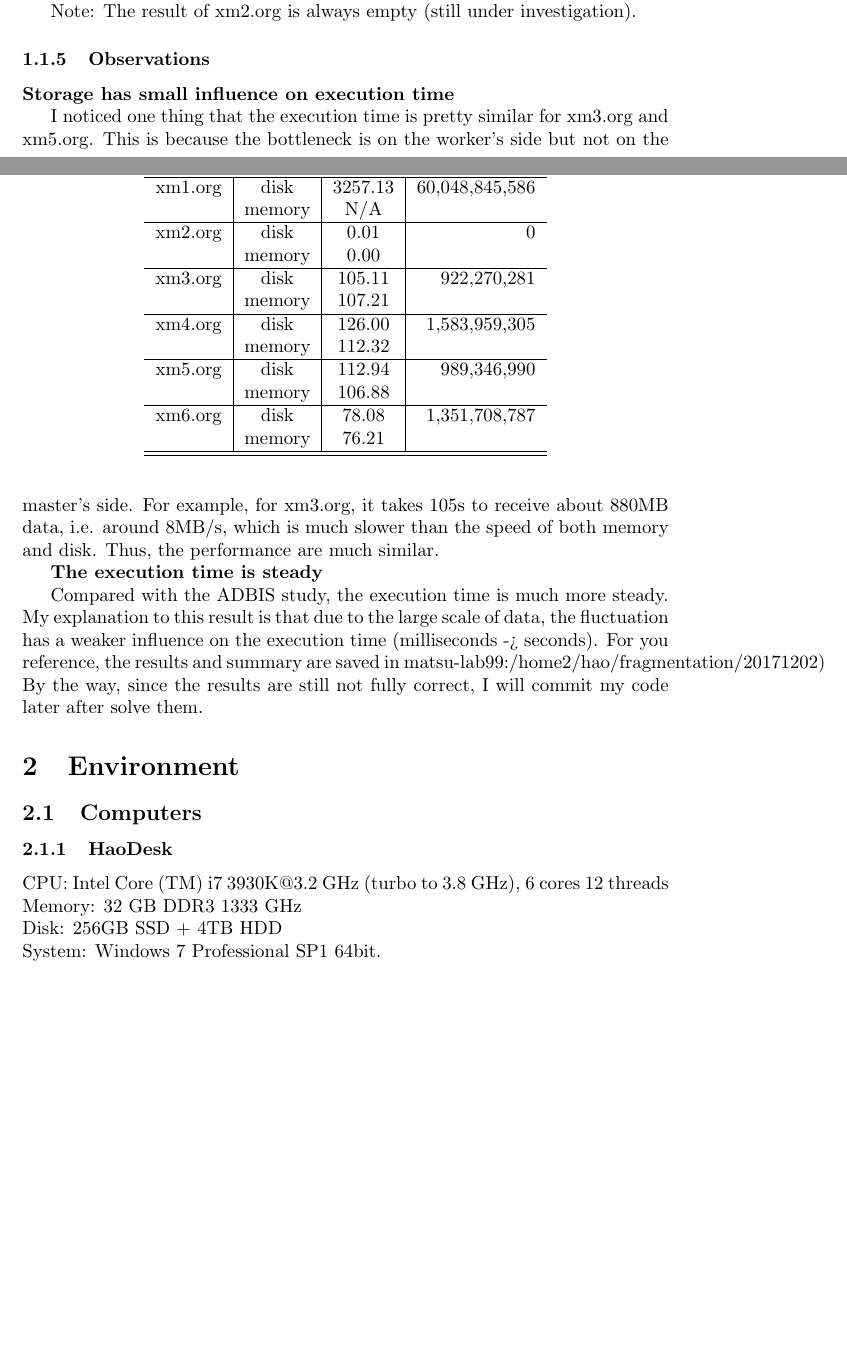
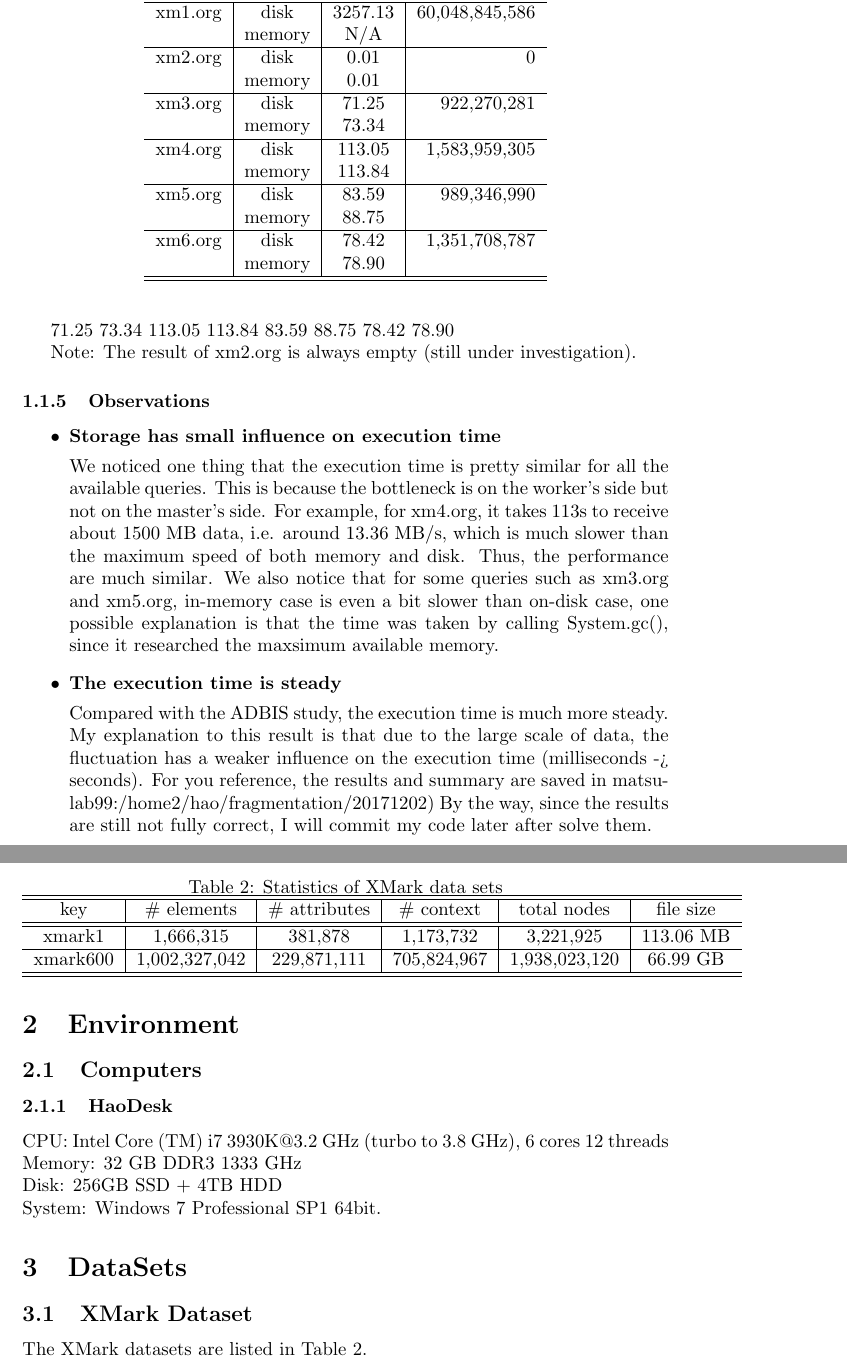
Before and after one commit to hwaust/FStudy, a LaTeX document (index_exp.tex, which reads datasets.tex, exps/E2017120401.tex): two parts of pages 1 and 2 of 2 before the commit and two parts of pages 2 and 3 of 3 after it, joined at a grey line, cut so that both start at the same text, the shorter picture padded with empty space. Compiled offline with pdfLaTeX.

Commit message:
Add datasets info

```diff
--- /dev/null
+++ b/datasets.tex
@@ -0,0 +1,20 @@
+\section{DataSets}
+
+\subsection{XMark Dataset}
+
+The XMark datasets are listed in Table~\ref{table:xmark}.
+
+\begin{table}
+		\caption{Statistics of XMark data sets}
+	\label{table:xmark}
+	\centering
+	\begin{tabular}{c|c|c|c|c|c}
+	\hline\hline
+	 key      &  $\#$ elements & $\#$ attributes & $\#$ context & total nodes & file size\\
+	 \hline\hline
+	  xmark1 &  1,666,315 & 381,878 & 1,173,732 & 3,221,925 & 113.06 MB \\
+	 \hline
+	 xmark600 &  1,002,327,042 &   229,871,111 &  705,824,967 & 1,938,023,120 & 66.99 GB \\
+ 	 \hline\hline
+	\end{tabular}
+\end{table}
--- a/exps/E2017120401.tex
+++ b/exps/E2017120401.tex
@@ -48,6 +49,16 @@ execution time. Each query is evaluated 5 times.
 \textbf{Process Results}
 We removed the results of the  first run and take the average of the rest as
 the final execution time listed in Table~\ref{table:E2017120401_1}.
+
+
+71.25
+73.34
+113.05
+113.84
+83.59
+88.75
+78.42
+78.90
 
 
 \begin{table}[t]
@@ -62,19 +73,19 @@ the final execution time listed in Table~\ref{table:E2017120401_1}.
          & memory  &    N/A   &  \\
  \hline
  xm2.org &  disk   &    0.01  &              0 \\
-         & memory  &    0.00  &  \\
+         & memory  &    0.01  &  \\
   \hline
- xm3.org &  disk   &  105.11  &    922,270,281 \\
-         & memory  &  107.21  &  \\
+ xm3.org &  disk   &  71.25  &    922,270,281 \\
+         & memory  &  73.34  &  \\
   \hline
- xm4.org &  disk   &  126.00  &  1,583,959,305 \\
-         & memory  &  112.32  &  \\
+ xm4.org &  disk   &  113.05  &  1,583,959,305 \\
+         & memory  &  113.84  &  \\
   \hline
- xm5.org &  disk   &  112.94  &    989,346,990 \\
-         & memory  &  106.88  &   \\
+ xm5.org &  disk   &  83.59  &    989,346,990 \\
+         & memory  &  88.75   &   \\
   \hline
- xm6.org &  disk   &   78.08  &  1,351,708,787 \\
-         & memory  &   76.21  &   \\
+ xm6.org &  disk   &  78.42   &  1,351,708,787 \\
+         & memory  &  78.90   &   \\
  \hline \hline
 	\end{tabular}
 \end{table}
@@ -84,16 +95,22 @@ Note: The result of xm2.org is always empty (still under investigation).
 
 
 \subsubsection{Observations}
-\textbf{Storage has small influence on execution time}
 
-I noticed one thing that the execution time is pretty similar for
-xm3.org and xm5.org. This is because the bottleneck is on the worker's
-side but not on the master's side. For example, for xm3.org,
-it takes 105s to receive about 880MB data, i.e. around 8MB/s, which
-is much slower than the speed of both memory and disk. Thus,
-the performance are much similar.
+\begin{itemize}
+\item \textbf{Storage has small influence on execution time}
 
-\textbf{The execution time is steady}
+ We noticed one thing that the execution time is pretty similar for
+ all the available queries. This is because the bottleneck is on the
+ worker's side but not on the master's side. For example, for xm4.org,
+ it takes 113s to receive about 1500 MB data, i.e. around 13.36 MB/s,
+ which is much slower than the maximum speed of both memory and disk.
+ Thus, the performance are much similar. We also notice that for some
+ queries such as xm3.org and xm5.org, in-memory case is even a bit
+ slower than on-disk case, one possible explanation is that the time
+ was taken by calling System.gc(), since it researched the maxsimum
+ available memory.
+
+\item \textbf{The execution time is steady}
 
  Compared with the ADBIS study, the execution time is much more
  steady. My explanation to this result is that due to the large scale
@@ -102,3 +119,4 @@ time (milliseconds -> seconds). For you reference, the results and
  summary are saved in matsu-lab99:/home2/hao/fragmentation/20171202)
  By the way, since the results are still not fully correct, I will
  commit my code later after solve them.
+\end{itemize}
```
Also changed, not shown: index_exp.tex (+2 -0 lines), index_exp.pdf, exps/E2017120401.tex (21 more changed lines). Lines whose indentation alone changed are shown as unchanged.
